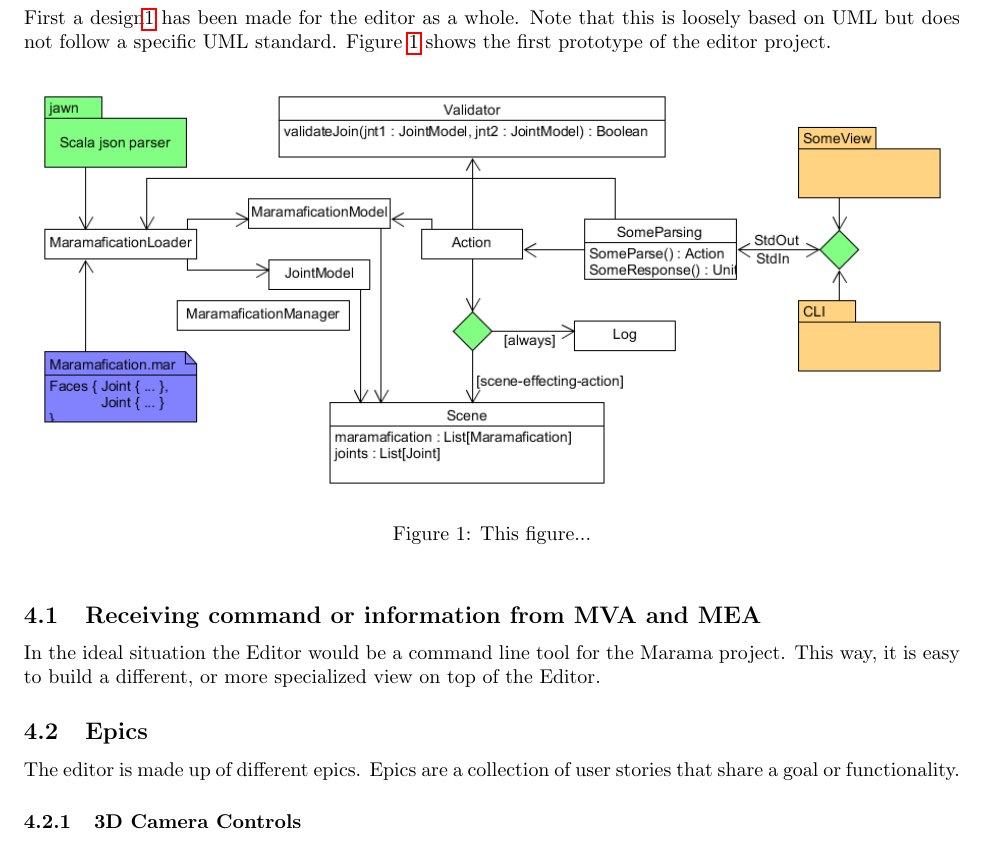
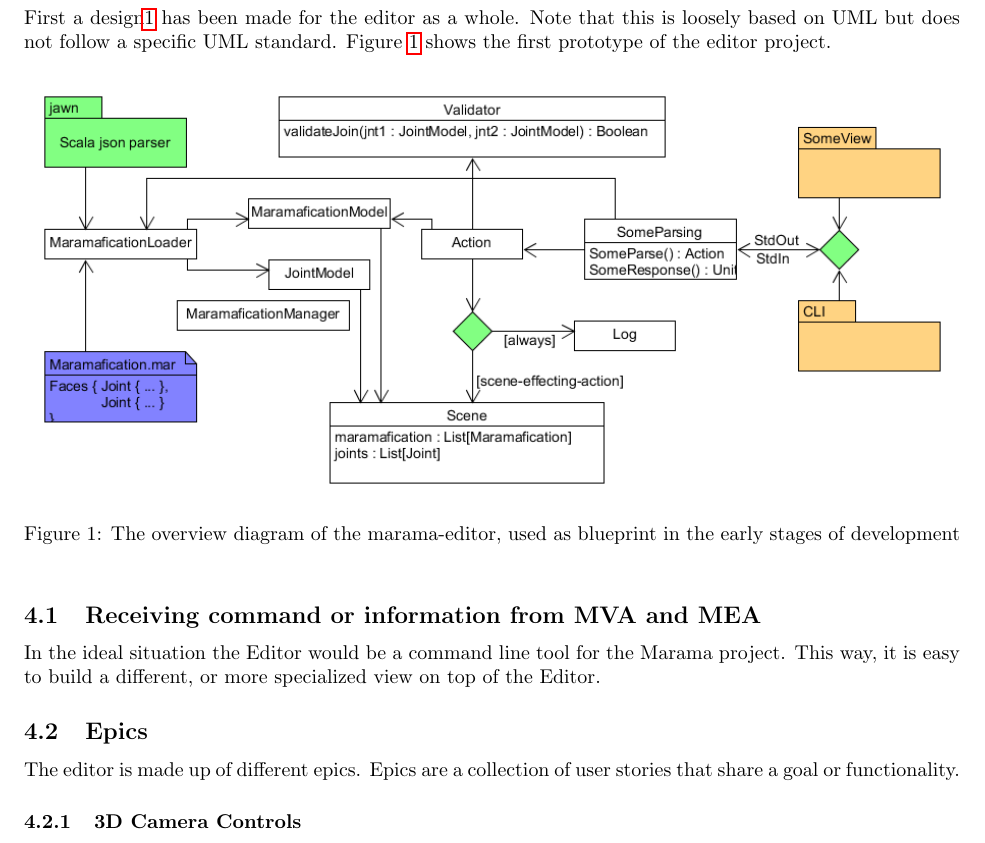
Before and after one commit to chide-marama/marama-editor, a LaTeX document (documentation/TechnicalDesignDocument.tex): part of page 6 of 8, cut so that both start at the same text. Compiled offline with pdfLaTeX.

Commit message:
clearified figure caption

```diff
--- a/documentation/TechnicalDesignDocument.tex
+++ b/documentation/TechnicalDesignDocument.tex
@@ -78,7 +78,7 @@
     \begin{figure}[htb]
         \centering
         \includegraphics[width=\textwidth, height=\textheight, keepaspectratio]{architecture-marama-editor}
-        \caption{This figure...}
+        \caption{The overview diagram of the marama-editor, used as blueprint in the early stages of development}
         \label{fig:ame}
     \end{figure}
     Figure \ref{fig:ame} shows the first prototype of the editor project.
```
